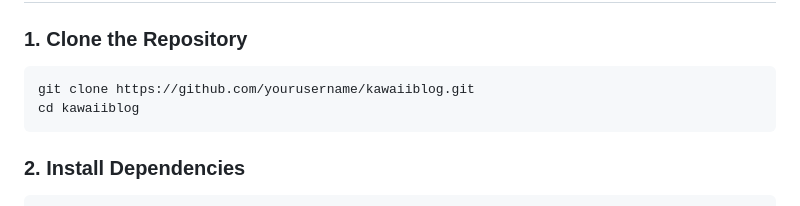
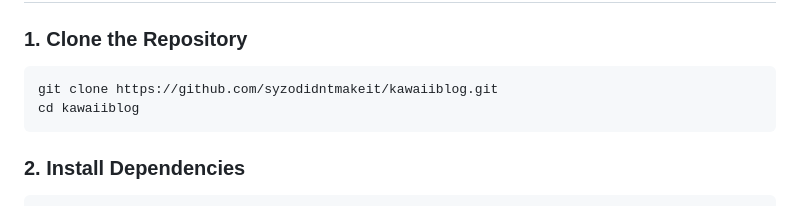
Before and after one commit to syzodidntmakeit/kawaiiblog, a Markdown page: README.md, the part around the change. Drawn GitHub-style.

````diff
--- a/README.md
+++ b/README.md
@@ -30,7 +30,7 @@ Before you begin, ensure you have:
 ### 1. Clone the Repository
 
 ```bash
-git clone https://github.com/yourusername/kawaiiblog.git
+git clone https://github.com/syzodidntmakeit/kawaiiblog.git
 cd kawaiiblog
 ```
 
````
